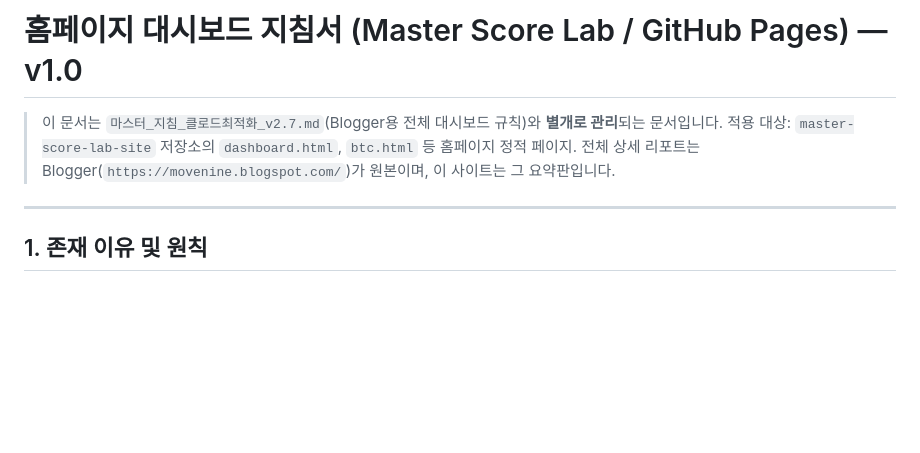
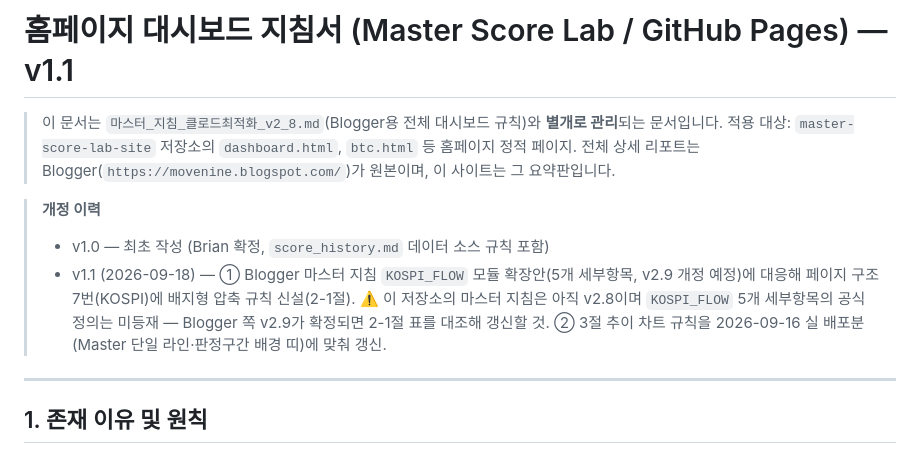
Before and after one commit to movenine/cryptoprime, a Markdown page: doc/홈페이지_대시보드_지침서_v1_0.md, the part around one of its changes. Drawn GitHub-style; blank space fills up the shorter version.

```diff
--- a/doc/홈페이지_대시보드_지침서_v1_0.md
+++ b/doc/홈페이지_대시보드_지침서_v1_0.md
@@ -1,8 +1,12 @@
-# 홈페이지 대시보드 지침서 (Master Score Lab / GitHub Pages) — v1.0
+# 홈페이지 대시보드 지침서 (Master Score Lab / GitHub Pages) — v1.1
 
-> 이 문서는 `마스터_지침_클로드최적화_v2.7.md`(Blogger용 전체 대시보드 규칙)와 **별개로 관리**되는 문서입니다.
+> 이 문서는 `마스터_지침_클로드최적화_v2_8.md`(Blogger용 전체 대시보드 규칙)와 **별개로 관리**되는 문서입니다.
 > 적용 대상: `master-score-lab-site` 저장소의 `dashboard.html`, `btc.html` 등 홈페이지 정적 페이지.
 > 전체 상세 리포트는 Blogger(`https://movenine.blogspot.com/`)가 원본이며, 이 사이트는 그 요약판입니다.
+
+> **개정 이력**
+> - v1.0 — 최초 작성 (Brian 확정, `score_history.md` 데이터 소스 규칙 포함)
+> - v1.1 (2026-09-18) — ① Blogger 마스터 지침 `KOSPI_FLOW` 모듈 확장안(5개 세부항목, v2.9 개정 예정)에 대응해 페이지 구조 7번(KOSPI)에 배지형 압축 규칙 신설(2-1절). ⚠️ 이 저장소의 마스터 지침은 아직 v2.8이며 `KOSPI_FLOW` 5개 세부항목의 공식 정의는 미등재 — Blogger 쪽 v2.9가 확정되면 2-1절 표를 대조해 갱신할 것. ② 3절 추이 차트 규칙을 2026-09-16 실 배포분(Master 단일 라인·판정구간 배경 띠)에 맞춰 갱신.
 
 ---
 
```
Also changed, not shown: other parts of doc/홈페이지_대시보드_지침서_v1_0.md (+28 -7 lines).
